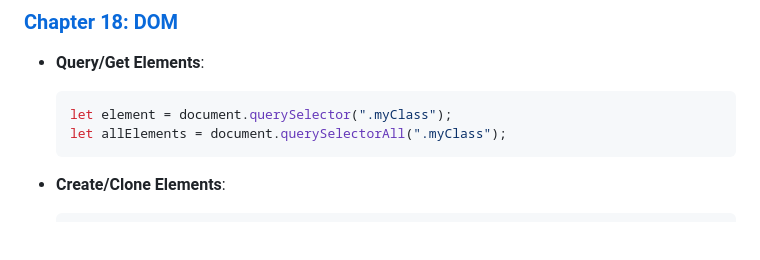
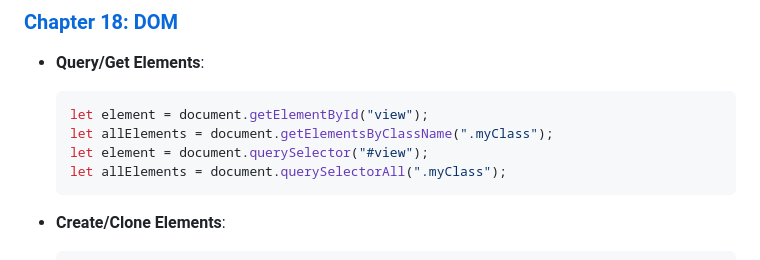
Before and after one commit to bhadrinath95/TaskManager, a Markdown page: Task Manager/javascript.md, the part around the change. Drawn GitHub-style; blank space fills up the shorter version.

````diff
--- a/Task Manager/javascript.md
+++ b/Task Manager/javascript.md
@@ -345,7 +345,9 @@ let jsonString = JSON.stringify(jsonObj);  // Convert object to string
 
 - **Query/Get Elements**:
   ```js
-  let element = document.querySelector(".myClass");
+  let element = document.getElementById("view");
+  let allElements = document.getElementsByClassName(".myClass");
+  let element = document.querySelector("#view");
   let allElements = document.querySelectorAll(".myClass");
   ```
 
````
